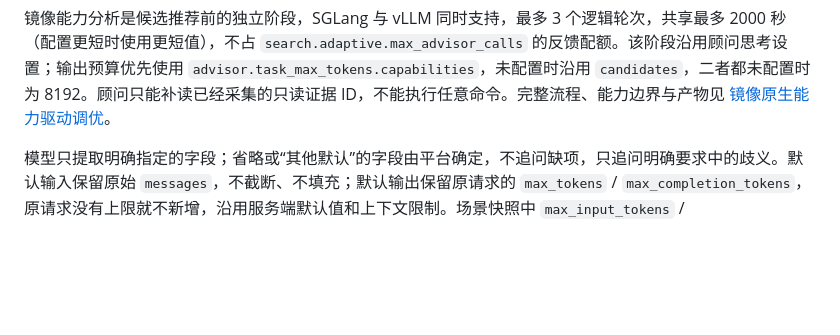
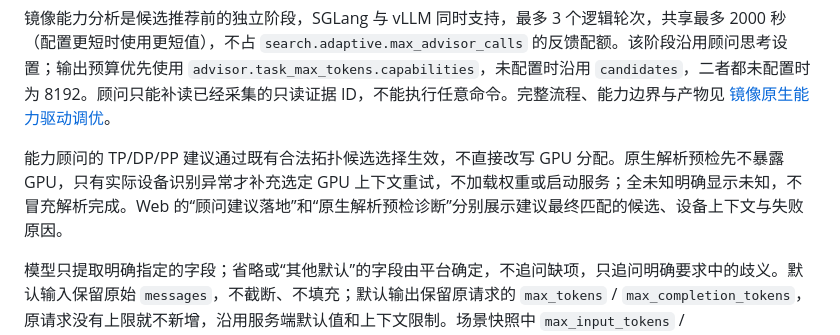
Before and after one commit to huayu513/LLMPerf, a Markdown page: README.md, the part around the change. GitHub-like rendering; blank space fills up the shorter version.

```diff
--- a/README.md
+++ b/README.md
@@ -48,6 +48,8 @@ python3 benchctl.py tune-plan --config configs/experiment.json
 `search.adaptive.max_advisor_calls` 继续限制反馈顾问轮次，一轮可能包含最多四次实际 HTTP 请求，并非只消耗一次模型推理。标准错误日志输出 `advisor_request_started`、`advisor_request_finished`、`advisor_call_finished`，记录发送时间、各次状态、实际请求数和采用序号，不输出认证或业务请求正文。规划记录和反馈决策的 `request_attempts` 保存同样的审计信息；Web 反馈决策显示实际请求次数和采用第几次返回。已接受的旧决策在 Resume 时仍复用，不会重新请求。
 
 镜像能力分析是候选推荐前的独立阶段，SGLang 与 vLLM 同时支持，最多 3 个逻辑轮次，共享最多 2000 秒（配置更短时使用更短值），不占 `search.adaptive.max_advisor_calls` 的反馈配额。该阶段沿用顾问思考设置；输出预算优先使用 `advisor.task_max_tokens.capabilities`，未配置时沿用 `candidates`，二者都未配置时为 8192。顾问只能补读已经采集的只读证据 ID，不能执行任意命令。完整流程、能力边界与产物见 [镜像原生能力驱动调优](docs/image-native-tuning.md)。
+
+能力顾问的 TP/DP/PP 建议通过既有合法拓扑候选选择生效，不直接改写 GPU 分配。原生解析预检先不暴露 GPU，只有实际设备识别异常才补充选定 GPU 上下文重试，不加载权重或启动服务；全未知明确显示未知，不冒充解析完成。Web 的“顾问建议落地”和“原生解析预检诊断”分别展示建议最终匹配的候选、设备上下文与失败原因。
 
 模型只提取明确指定的字段；省略或“其他默认”的字段由平台确定，不追问缺项，只追问明确要求中的歧义。默认输入保留原始 `messages`，不截断、不填充；默认输出保留原请求的 `max_tokens` / `max_completion_tokens`，原请求没有上限就不新增，沿用服务端默认值和上下文限制。场景快照中 `max_input_tokens` / `max_output_tokens: null` 表示不添加场景上限。默认目标为 `throughput`；默认并发优先使用 `search.start_concurrency`，否则按配置 GPU 数每卡 8 并发估算（未指定 GPU 时按一张卡保守估算），且不超过 `search.concurrency_max`。缺少 `input_path` 会报错，不静默切换合成负载。
 
```
Also changed, not shown: docs/image-native-tuning.md (+12 -7 lines).
